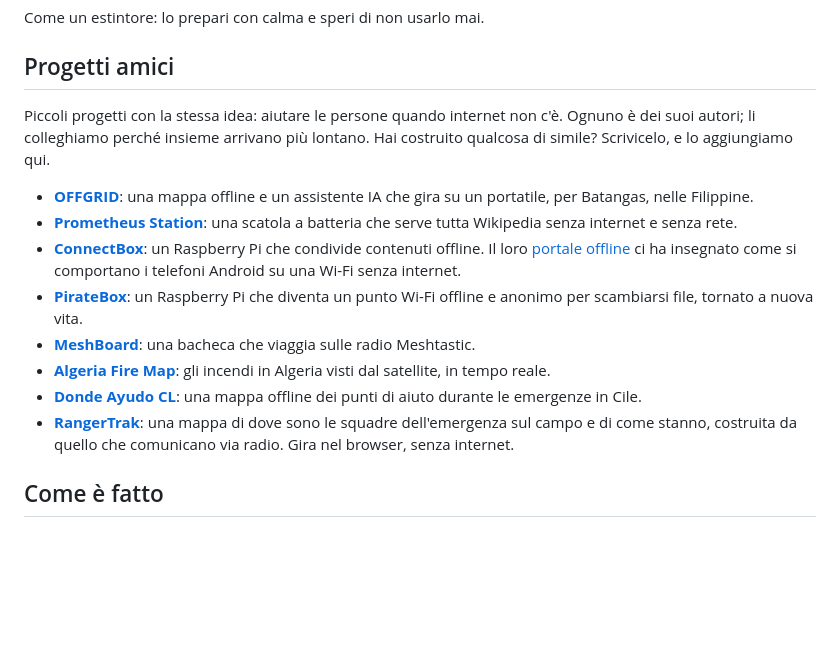
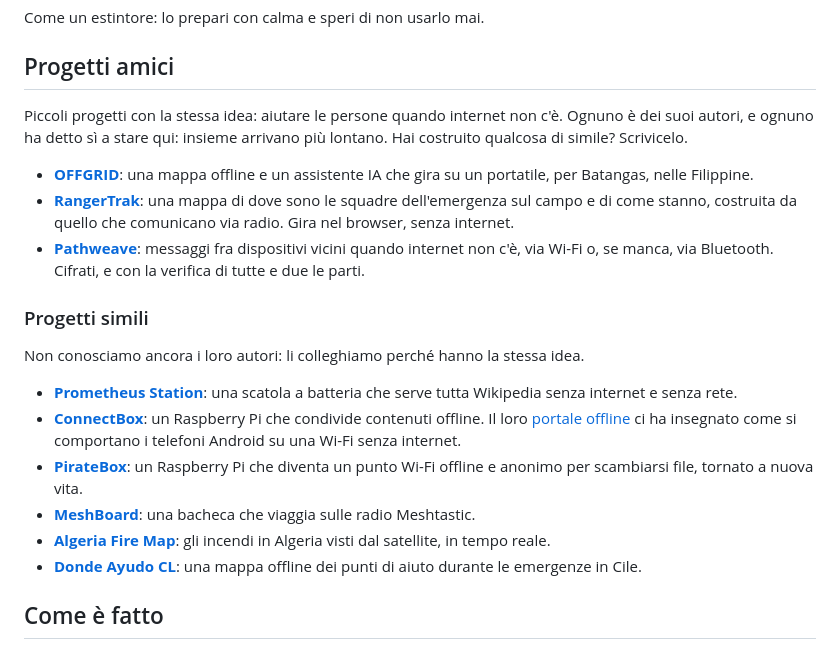
Before and after one commit to Carrotstudiosoftwarehouse/campanile, a Markdown page: README.it.md, the part around the change. GitHub-like rendering; blank space fills up the shorter version.

```diff
--- a/README.it.md
+++ b/README.it.md
@@ -90,11 +90,22 @@ Come un estintore: lo prepari con calma e speri di non usarlo mai.
 ## Progetti amici
 
 Piccoli progetti con la stessa idea: aiutare le persone quando internet non c'è. Ognuno è dei suoi
-autori; li colleghiamo perché insieme arrivano più lontano. Hai costruito qualcosa di simile?
-Scrivicelo, e lo aggiungiamo qui.
+autori, e ognuno ha detto sì a stare qui: insieme arrivano più lontano. Hai costruito qualcosa di
+simile? Scrivicelo.
 
 - **[OFFGRID](https://github.com/lyle-leif/OFFGRID)**: una mappa offline e un assistente IA che
   gira su un portatile, per Batangas, nelle Filippine.
+- **[RangerTrak](https://github.com/SteadyEOC/RangerTrak)**: una mappa di dove sono le squadre
+  dell'emergenza sul campo e di come stanno, costruita da quello che comunicano via radio. Gira nel
+  browser, senza internet.
+- **[Pathweave](https://github.com/Dancode-188/pathweave)**: messaggi fra dispositivi vicini quando
+  internet non c'è, via Wi-Fi o, se manca, via Bluetooth. Cifrati, e con la verifica di tutte e due
+  le parti.
+
+### Progetti simili
+
+Non conosciamo ancora i loro autori: li colleghiamo perché hanno la stessa idea.
+
 - **[Prometheus Station](https://github.com/Guillain-RDCDE/Prometheus-Station)**: una scatola a
   batteria che serve tutta Wikipedia senza internet e senza rete.
 - **[ConnectBox](https://github.com/ConnectBox/connectbox-pi)**: un Raspberry Pi che condivide
@@ -108,9 +119,6 @@ Scrivicelo, e lo aggiungiamo qui.
   visti dal satellite, in tempo reale.
 - **[Donde Ayudo CL](https://github.com/P1ngu-Dev/Donde-Ayudo-CL)**: una mappa offline dei punti di
   aiuto durante le emergenze in Cile.
-- **[RangerTrak](https://github.com/SteadyEOC/RangerTrak)**: una mappa di dove sono le squadre
-  dell'emergenza sul campo e di come stanno, costruita da quello che comunicano via radio. Gira nel
-  browser, senza internet.
 
 ## Come è fatto
 
```
Also changed, not shown: README.md (+13 -5 lines).
